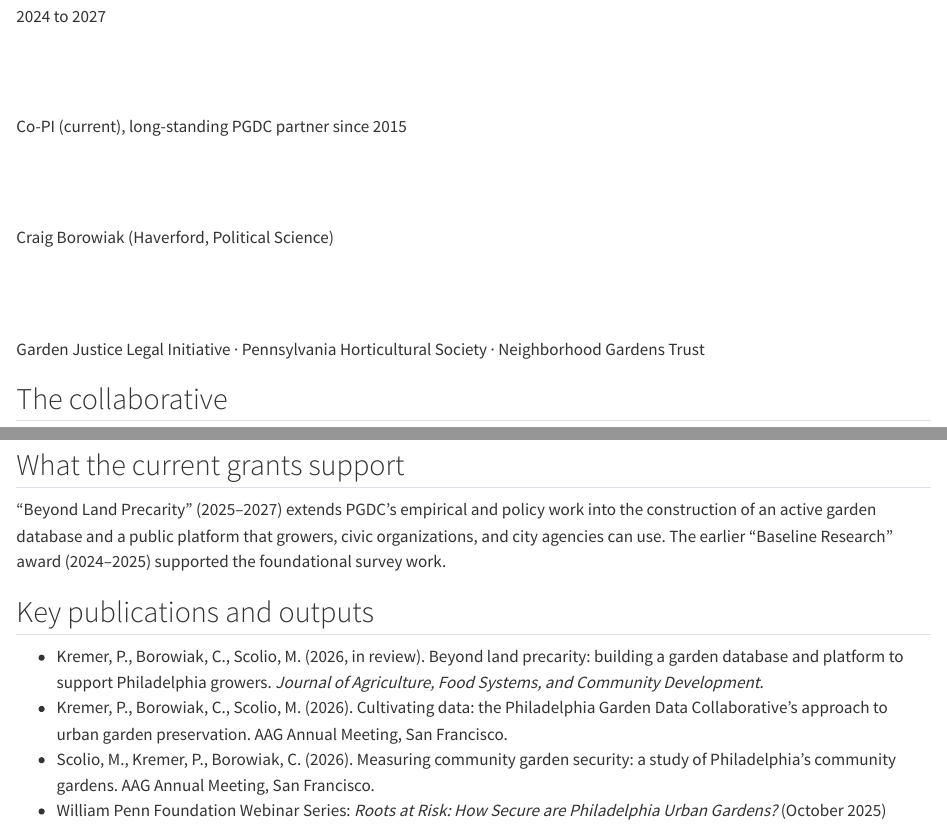
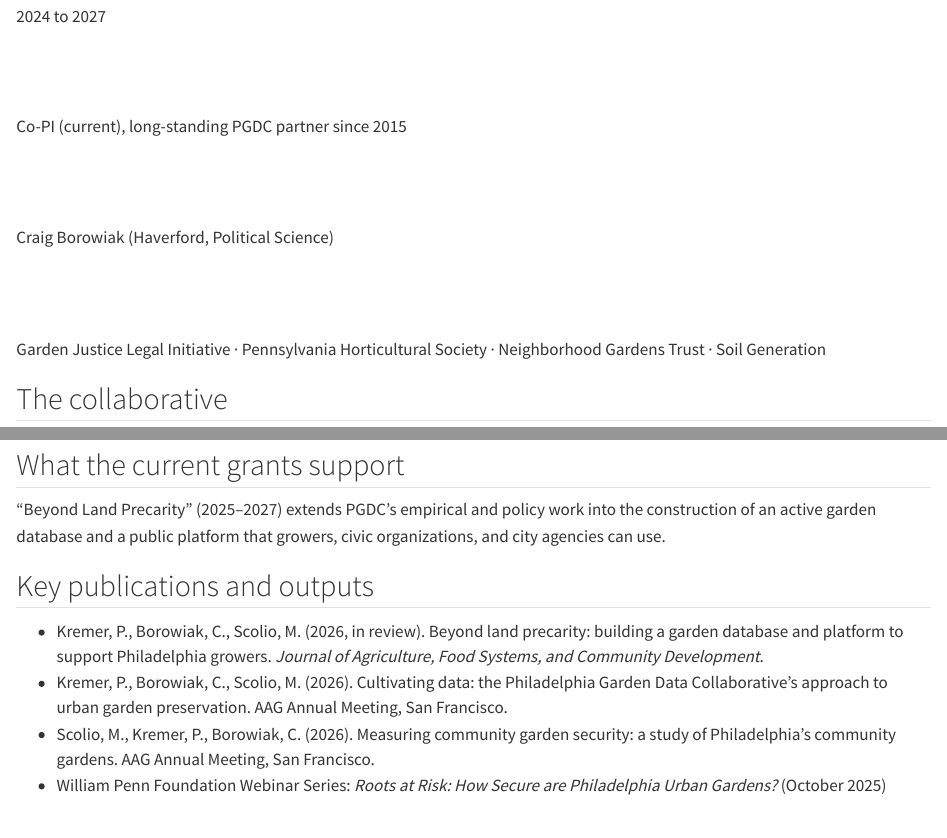
Before and after one commit to pelegkremer-jpg/pelegkremer-site, a Quarto document (projects/pgdc.qmd): the page in a window 1100 px wide, from 260 px down, and a second part further down, joined at a grey line. Rendered offline with R 4.5, knitr and Pandoc in place of Quarto, with nearby package versions.

Commit message:
PGDC: add Soil Generation as civic partner; drop baseline-grant sentence

```diff
--- a/projects/pgdc.qmd
+++ b/projects/pgdc.qmd
@@ -33,7 +33,7 @@ Craig Borowiak (Haverford, Political Science)
 ::: {.label}
 Civic partners
 :::
-Garden Justice Legal Initiative · Pennsylvania Horticultural Society · Neighborhood Gardens Trust
+Garden Justice Legal Initiative · Pennsylvania Horticultural Society · Neighborhood Gardens Trust · Soil Generation
 :::
 :::
 
@@ -49,7 +49,7 @@ In my role with PGDC, I work with students to verify active garden locations, ma
 
 ## What the current grants support
 
-"Beyond Land Precarity" (2025–2027) extends PGDC's empirical and policy work into the construction of an active garden database and a public platform that growers, civic organizations, and city agencies can use. The earlier "Baseline Research" award (2024–2025) supported the foundational survey work.
+"Beyond Land Precarity" (2025–2027) extends PGDC's empirical and policy work into the construction of an active garden database and a public platform that growers, civic organizations, and city agencies can use.
 
 ## Key publications and outputs
 
```
